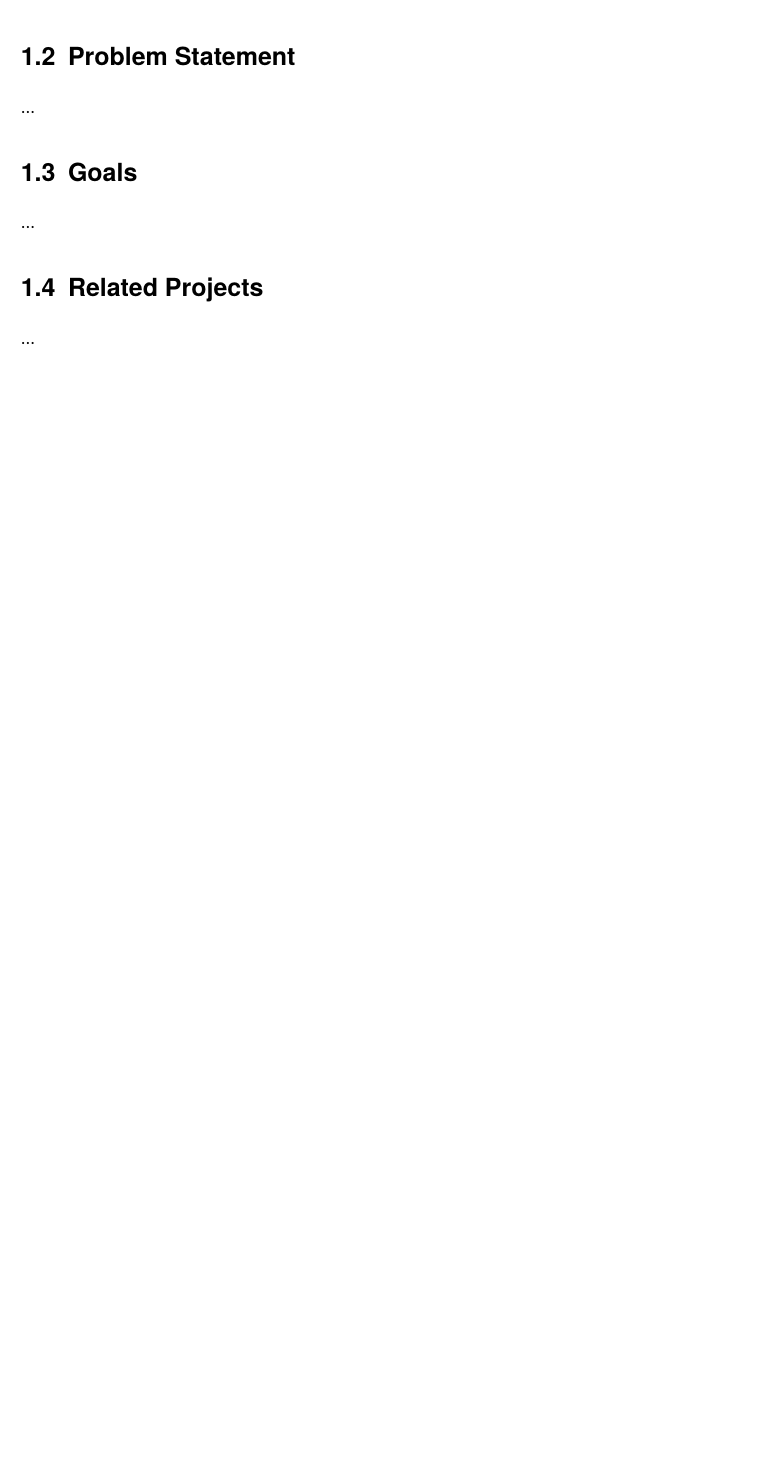
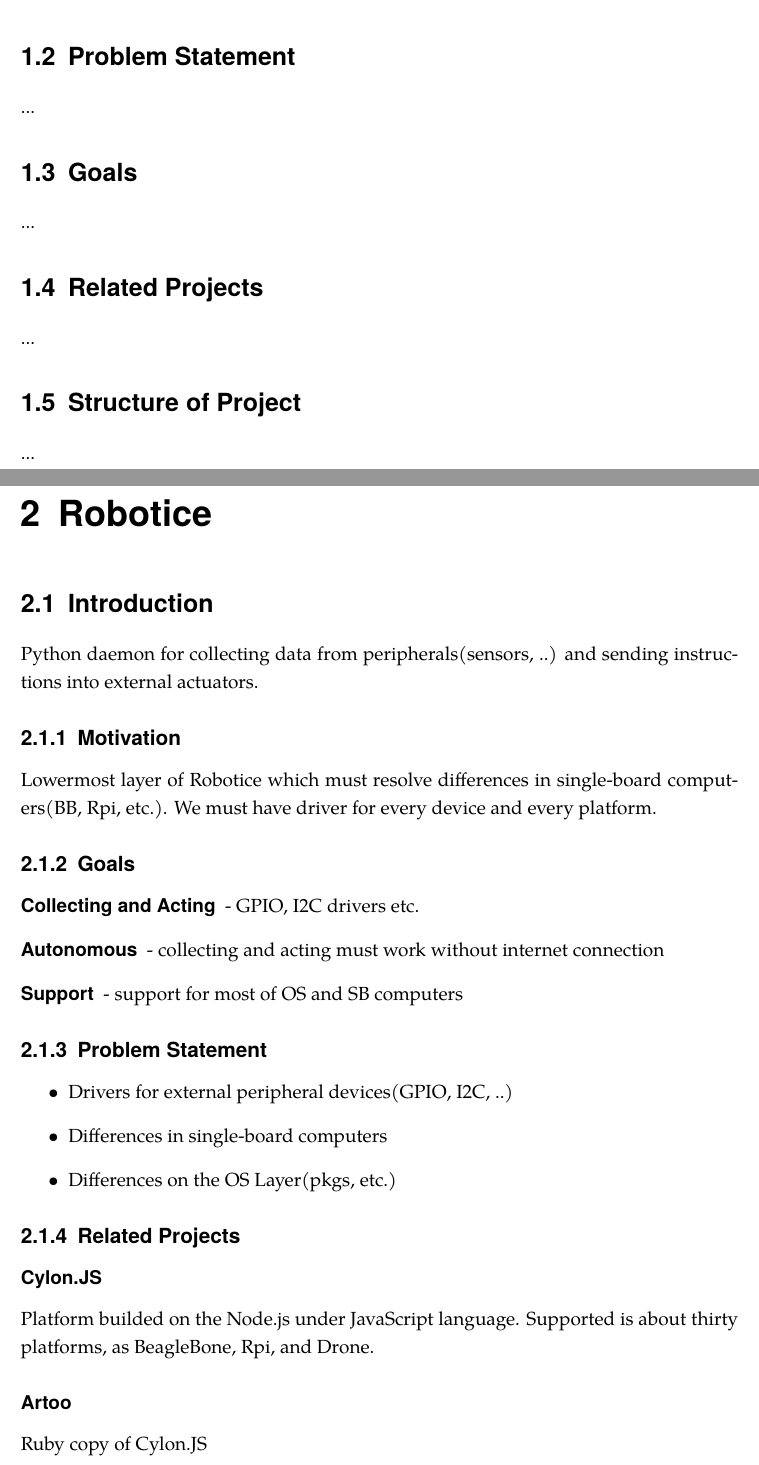
Before and after one commit to michaelkuty/Tex-Template, a LaTeX document (main.tex, which reads robotice.tex): part of page 4 of 13 before the commit and two parts of pages 4 and 5 of 12 after it, the two joined at a grey line, cut so that both start at the same text, the shorter picture padded with empty space. Compiled offline with pdfLaTeX.

Commit message:
initial commit

```diff
--- /dev/null
+++ b/robotice.tex
@@ -0,0 +1,41 @@
+
+
+\chapter{Robotice}
+
+\section{Introduction}
+
+Python daemon for collecting data from peripherals(sensors, ..) and sending instructions into external actuators.
+
+\subsection{Motivation}
+
+Lowermost layer of Robotice which must resolve differences in single-board computers(BB, Rpi, etc.). We must have driver for every device and every platform.
+
+\subsection{Goals}
+
+\begin{description}
+
+\item[Collecting and Acting] - GPIO, I2C drivers etc.
+\item[Autonomous] - collecting and acting must work without internet connection
+\item[Support] - support for most of OS and SB computers
+
+\end{description}
+
+\subsection{Problem Statement}
+
+\begin{itemize}
+
+\item{Drivers for external peripheral devices(GPIO, I2C, ..)}
+\item{Differences in single-board computers}
+\item{Differences on the OS Layer(pkgs, etc.)}
+
+\end{itemize}
+
+\subsection{Related Projects}
+
+\subsubsection{Cylon.JS}
+
+Platform builded on the Node.js under JavaScript language. Supported is about thirty platforms, as BeagleBone, Rpi, and Drone.
+
+\subsubsection{Artoo}
+
+Ruby copy of Cylon.JS
```
Also changed, not shown: control.tex (added, +31 -0 lines), main.tex (+1 -1 lines), brain.tex (added), dashboard.tex (added), main.pdf, robotice.tex (8 more changed lines).
